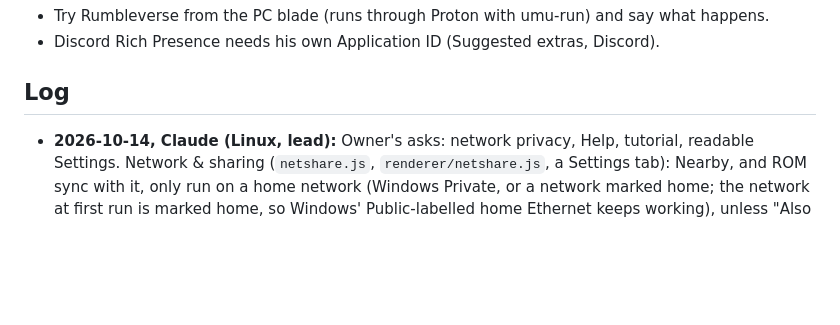
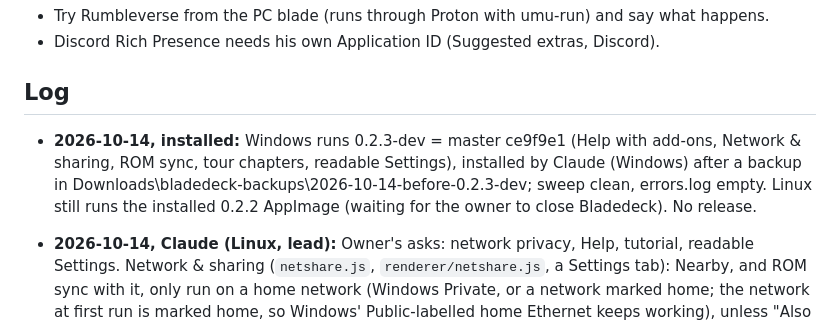
Before and after one commit to mangomalango/bladedeck, a Markdown page: HANDOFF.md, the part around the change. GitHub-like rendering; blank space fills up the shorter version.

Commit message:
HANDOFF: Windows has 0.2.3-dev (ce9f9e1) installed; Linux still 0.2.2
Co-Authored-By: Claude Opus 5.5 <noreply@anthropic.com>
Claude-Session: https://claude.ai/code/session_016QQD7Xc6hqoN75eopWEBrk

```diff
--- a/HANDOFF.md
+++ b/HANDOFF.md
@@ -72,6 +72,11 @@ Task IDs and cards: see TEAM.md (next free ID: BD-010).
 - Discord Rich Presence needs his own Application ID (Suggested extras, Discord).
 
 ## Log
+
+- **2026-10-14, installed:** Windows runs 0.2.3-dev = master ce9f9e1 (Help with add-ons, Network &
+  sharing, ROM sync, tour chapters, readable Settings), installed by Claude (Windows) after a backup
+  in Downloads\bladedeck-backups\2026-10-14-before-0.2.3-dev; sweep clean, errors.log empty. Linux
+  still runs the installed 0.2.2 AppImage (waiting for the owner to close Bladedeck). No release.
 
 - **2026-10-14, Claude (Linux, lead):** Owner's asks: network privacy, Help, tutorial, readable Settings.
   Network & sharing (`netshare.js`, `renderer/netshare.js`, a Settings tab): Nearby, and ROM sync
```
